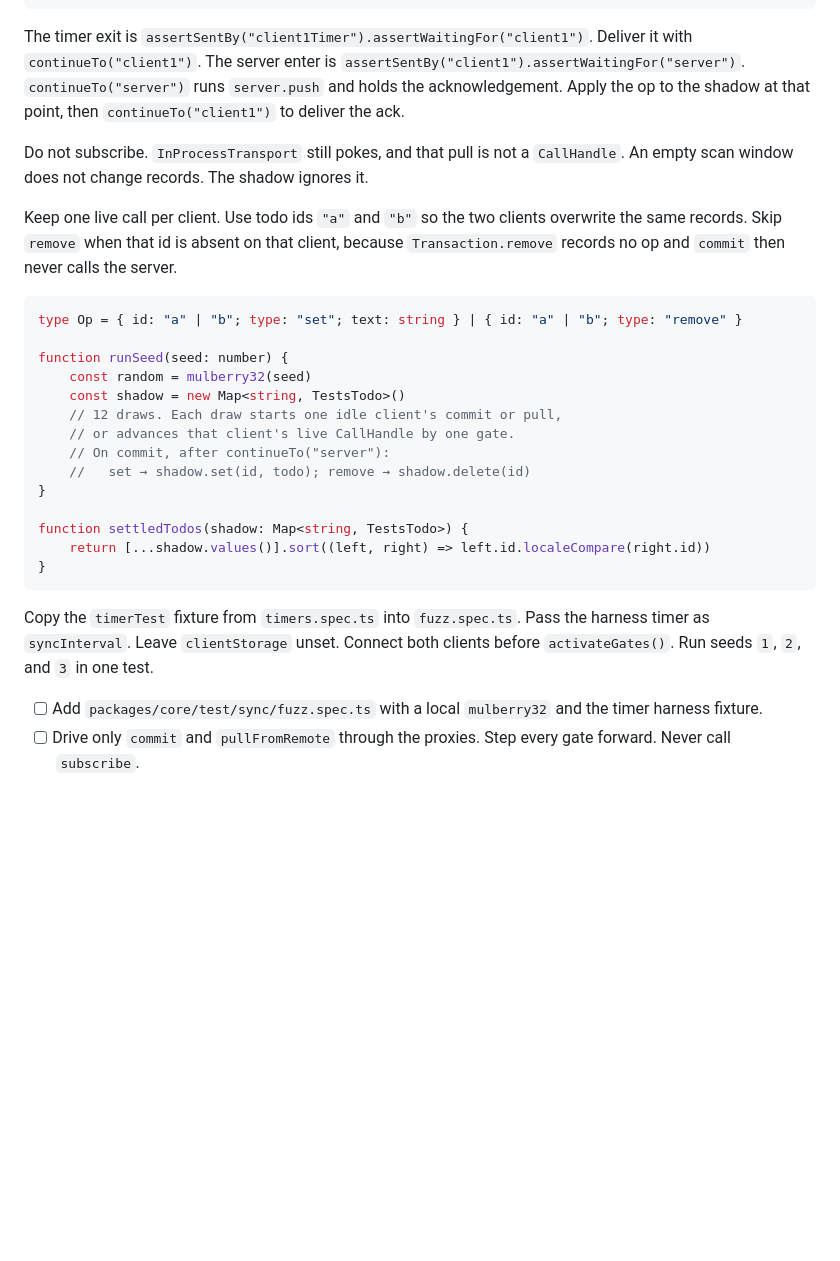
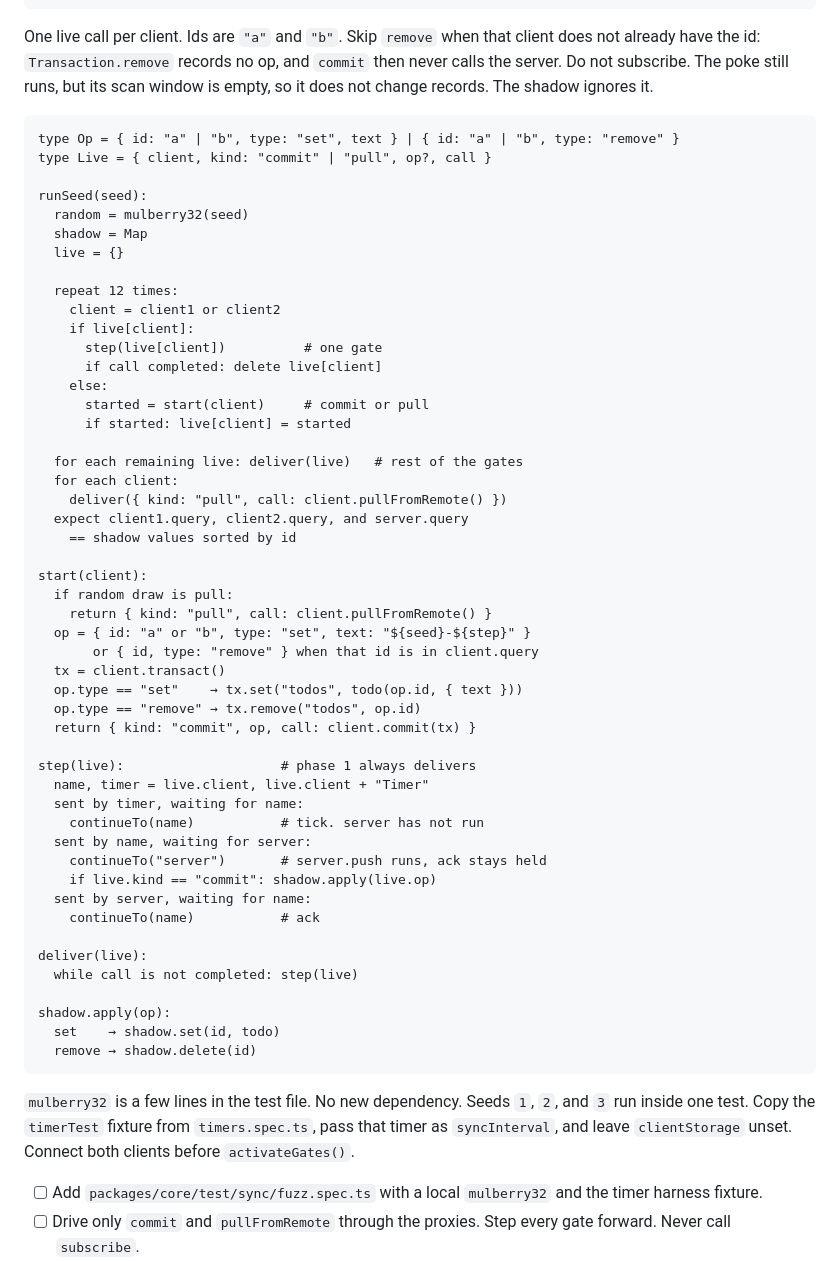
Before and after one commit to tanishqkancharla/tandem, a Markdown page: specs/sync-fuzz.md, the part around one of its changes. Rendered like a GitHub page; blank space fills up the shorter version.

Commit message:
Spell the sync fuzz driver as pseudocode.
The spec now shows the seed loop, gate step, shadow update, and offline heal.

Co-authored-by: Tanishq Kancharla <tanishqkancharla@users.noreply.github.com>

````diff
--- a/specs/sync-fuzz.md
+++ b/specs/sync-fuzz.md
@@ -89,30 +89,61 @@ Land the seed loop and the end-state check before adding faults. A wrong shadow
 +└── shadow.apply # after continueTo("server") on a commit
 ```
 
-The timer exit is `assertSentBy("client1Timer").assertWaitingFor("client1")`. Deliver it with `continueTo("client1")`. The server enter is `assertSentBy("client1").assertWaitingFor("server")`. `continueTo("server")` runs `server.push` and holds the acknowledgement. Apply the op to the shadow at that point, then `continueTo("client1")` to deliver the ack.
+One live call per client. Ids are `"a"` and `"b"`. Skip `remove` when that client does not already have the id: `Transaction.remove` records no op, and `commit` then never calls the server. Do not subscribe. The poke still runs, but its scan window is empty, so it does not change records. The shadow ignores it.
 
-Do not subscribe. `InProcessTransport` still pokes, and that pull is not a `CallHandle`. An empty scan window does not change records. The shadow ignores it.
+```
+type Op = { id: "a" | "b", type: "set", text } | { id: "a" | "b", type: "remove" }
+type Live = { client, kind: "commit" | "pull", op?, call }
 
-Keep one live call per client. Use todo ids `"a"` and `"b"` so the two clients overwrite the same records. Skip `remove` when that id is absent on that client, because `Transaction.remove` records no op and `commit` then never calls the server.
+runSeed(seed):
+  random = mulberry32(seed)
+  shadow = Map
+  live = {}
 
-```ts
-type Op = { id: "a" | "b"; type: "set"; text: string } | { id: "a" | "b"; type: "remove" }
+  repeat 12 times:
+    client = client1 or client2
+    if live[client]:
+      step(live[client])          # one gate
+      if call completed: delete live[client]
+    else:
+      started = start(client)     # commit or pull
+      if started: live[client] = started
 
-function runSeed(seed: number) {
-	const random = mulberry32(seed)
-	const shadow = new Map<string, TestsTodo>()
-	// 12 draws. Each draw starts one idle client's commit or pull,
-	// or advances that client's live CallHandle by one gate.
-	// On commit, after continueTo("server"):
-	//   set → shadow.set(id, todo); remove → shadow.delete(id)
-}
+  for each remaining live: deliver(live)   # rest of the gates
+  for each client:
+    deliver({ kind: "pull", call: client.pullFromRemote() })
+  expect client1.query, client2.query, and server.query
+    == shadow values sorted by id
 
-function settledTodos(shadow: Map<string, TestsTodo>) {
-	return [...shadow.values()].sort((left, right) => left.id.localeCompare(right.id))
-}
+start(client):
+  if random draw is pull:
+    return { kind: "pull", call: client.pullFromRemote() }
+  op = { id: "a" or "b", type: "set", text: "${seed}-${step}" }
+       or { id, type: "remove" } when that id is in client.query
+  tx = client.transact()
+  op.type == "set"    → tx.set("todos", todo(op.id, { text }))
+  op.type == "remove" → tx.remove("todos", op.id)
+  return { kind: "commit", op, call: client.commit(tx) }
+
+step(live):                    # phase 1 always delivers
+  name, timer = live.client, live.client + "Timer"
+  sent by timer, waiting for name:
+    continueTo(name)           # tick. server has not run
+  sent by name, waiting for server:
+    continueTo("server")       # server.push runs, ack stays held
+    if live.kind == "commit": shadow.apply(live.op)
+  sent by server, waiting for name:
+    continueTo(name)           # ack
+
+deliver(live):
+  while call is not completed: step(live)
+
+shadow.apply(op):
+  set    → shadow.set(id, todo)
+  remove → shadow.delete(id)
 ```
 
-Copy the `timerTest` fixture from `timers.spec.ts` into `fuzz.spec.ts`. Pass the harness timer as `syncInterval`. Leave `clientStorage` unset. Connect both clients before `activateGates()`. Run seeds `1`, `2`, and `3` in one test.
+`mulberry32` is a few lines in the test file. No new dependency. Seeds `1`, `2`, and `3` run inside one test. Copy the `timerTest` fixture from `timers.spec.ts`, pass that timer as `syncInterval`, and leave `clientStorage` unset. Connect both clients before `activateGates()`.
 
 - [ ] Add `packages/core/test/sync/fuzz.spec.ts` with a local `mulberry32` and the timer harness fixture.
 - [ ] Drive only `commit` and `pullFromRemote` through the proxies. Step every gate forward. Never call `subscribe`.
````
Also changed, not shown: other parts of specs/sync-fuzz.md (+55 -1 lines).
